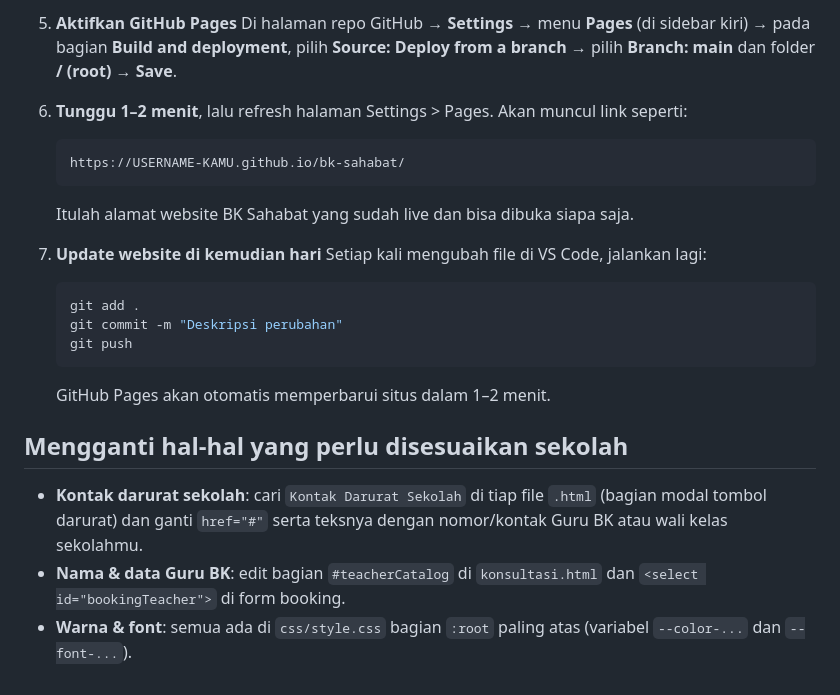
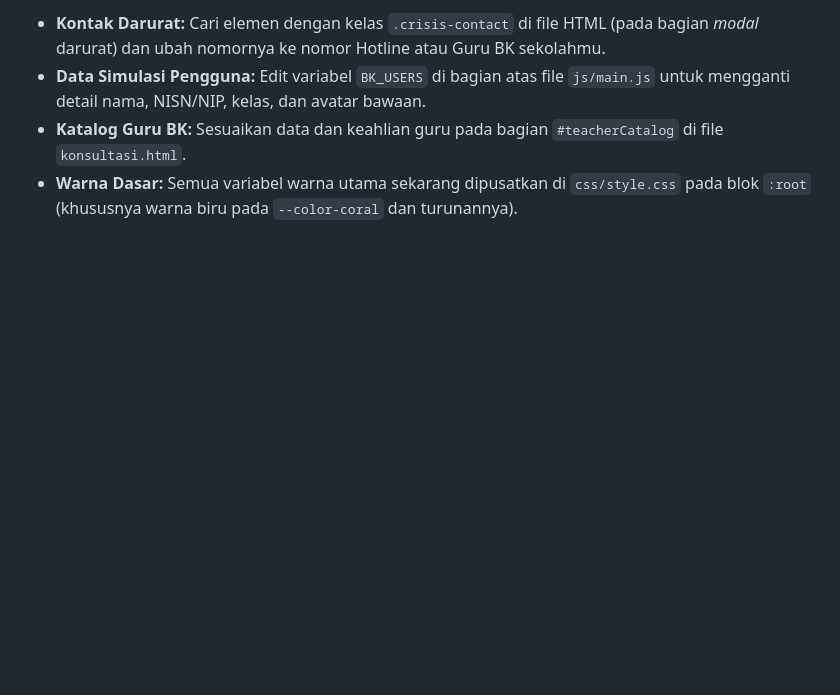
Before and after one commit to putrantaa/temu-diri, a Markdown page: README.md, the part around one of its changes. Drawn GitHub-style; blank space fills up the shorter version.

````diff
--- a/README.md
+++ b/README.md
@@ -64,23 +49,4 @@ Karena `js/main.js` memakai `localStorage` dan file dibuka lewat `http://`, seba
-5. **Aktifkan GitHub Pages**
-   Di halaman repo GitHub → **Settings** → menu **Pages** (di sidebar kiri) → pada bagian **Build and deployment**, pilih **Source: Deploy from a branch** → pilih **Branch: main** dan folder **/ (root)** → **Save**.
-
-6. **Tunggu 1–2 menit**, lalu refresh halaman Settings > Pages. Akan muncul link seperti:
-   ```
-   https://USERNAME-KAMU.github.io/bk-sahabat/
-   ```
-   Itulah alamat website BK Sahabat yang sudah live dan bisa dibuka siapa saja.
-
-7. **Update website di kemudian hari**
-   Setiap kali mengubah file di VS Code, jalankan lagi:
-   ```bash
-   git add .
-   git commit -m "Deskripsi perubahan"
-   git push
-   ```
-   GitHub Pages akan otomatis memperbarui situs dalam 1–2 menit.
-
-## Mengganti hal-hal yang perlu disesuaikan sekolah
-
-- **Kontak darurat sekolah**: cari `Kontak Darurat Sekolah` di tiap file `.html` (bagian modal tombol darurat) dan ganti `href="#"` serta teksnya dengan nomor/kontak Guru BK atau wali kelas sekolahmu.
-- **Nama & data Guru BK**: edit bagian `#teacherCatalog` di `konsultasi.html` dan `<select id="bookingTeacher">` di form booking.
-- **Warna & font**: semua ada di `css/style.css` bagian `:root` paling atas (variabel `--color-...` dan `--font-...`).
+- **Kontak Darurat:** Cari elemen dengan kelas `.crisis-contact` di file HTML (pada bagian *modal* darurat) dan ubah nomornya ke nomor Hotline atau Guru BK sekolahmu.
+- **Data Simulasi Pengguna:** Edit variabel `BK_USERS` di bagian atas file `js/main.js` untuk mengganti detail nama, NISN/NIP, kelas, dan avatar bawaan.
+- **Katalog Guru BK:** Sesuaikan data dan keahlian guru pada bagian `#teacherCatalog` di file `konsultasi.html`.
+- **Warna Dasar:** Semua variabel warna utama sekarang dipusatkan di `css/style.css` pada blok `:root` (khususnya warna biru pada `--color-coral` dan turunannya).
````
Also changed, not shown: other parts of README.md (+32 -47 lines).
